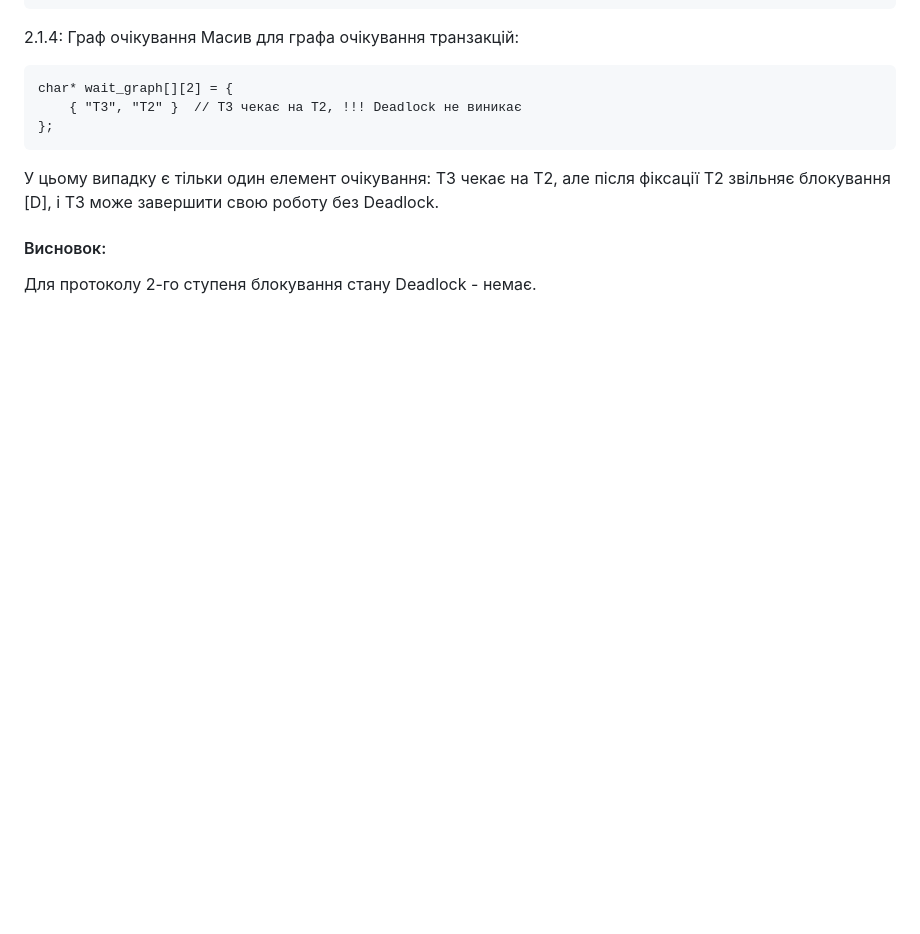
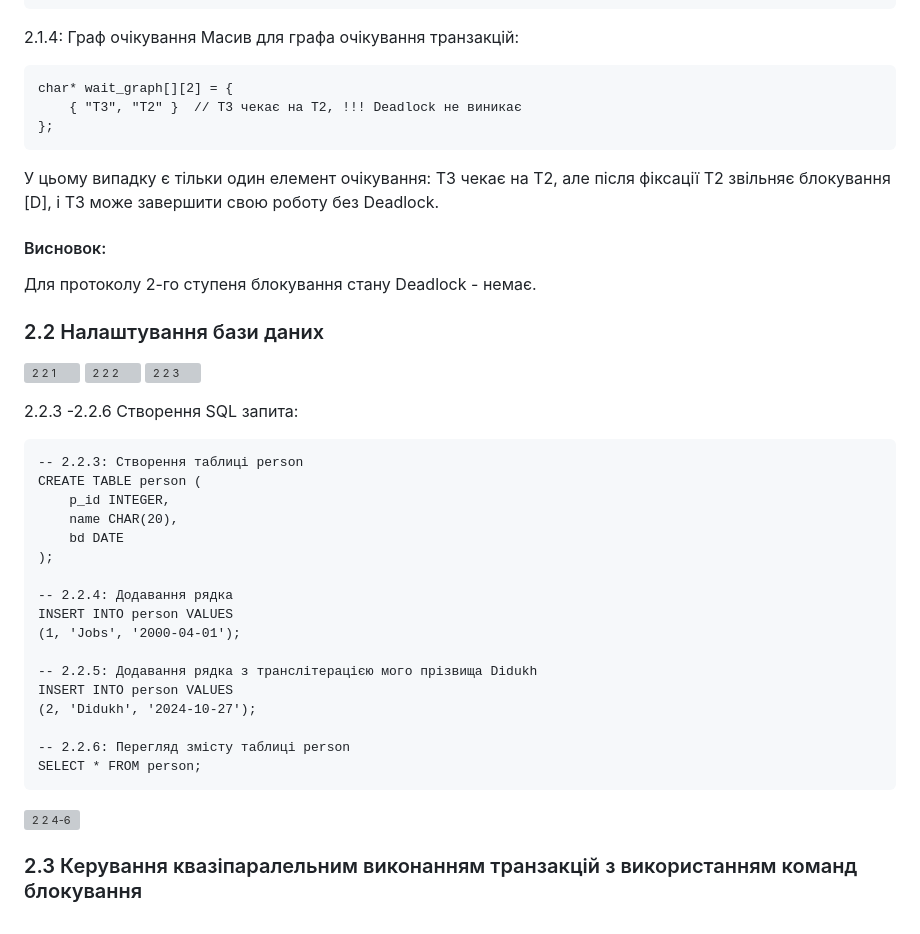
Before and after one commit to oleksandrblazhko/ai-diduh, a Markdown page: Laboratory-work-10/README.md, the part around the change. GitHub-like rendering; blank space fills up the shorter version; grey boxes are pictures that could not be loaded.

Commit message:
Update README.md
Up 2.2

````diff
--- a/Laboratory-work-10/README.md
+++ b/Laboratory-work-10/README.md
@@ -93,3 +93,41 @@ char* wait_graph[][2] = {
 #### Висновок:
 Для протоколу 2-го ступеня блокування стану Deadlock - немає.</br></br>
 </br></br></br></br>
+
+### 2.2 Налаштування бази даних
+</br></br>
+![2 2 1](https://github.com/user-attachments/assets/67f17ff4-a2e5-4009-9ca7-f5fb731dbc7e)
+</br></br>
+![2 2 2](https://github.com/user-attachments/assets/a95e0c51-95ad-43eb-9808-2bc255d9f8f3)
+</br></br>
+![2 2 3](https://github.com/user-attachments/assets/603a3766-61eb-438c-be44-4089b772a7c9)
+
+</br></br>
+
+2.2.3 -2.2.6 Створення SQL запита:
+
+```
+-- 2.2.3: Створення таблиці person
+CREATE TABLE person (
+    p_id INTEGER,
+    name CHAR(20),
+    bd DATE
+);
+
+-- 2.2.4: Додавання рядка
+INSERT INTO person VALUES
+(1, 'Jobs', '2000-04-01');
+
+-- 2.2.5: Додавання рядка з транслітерацією мого прізвища Didukh
+INSERT INTO person VALUES
+(2, 'Didukh', '2024-10-27');
+
+-- 2.2.6: Перегляд змісту таблиці person
+SELECT * FROM person;
+```
+![2 2 4-6](https://github.com/user-attachments/assets/f1bced40-fd30-4131-98d8-c0cd3b8746c1)
+
+</br></br></br></br>
+
+### 2.3 Керування квазіпаралельним виконанням транзакцій з використанням команд блокування
+</br></br>
````
